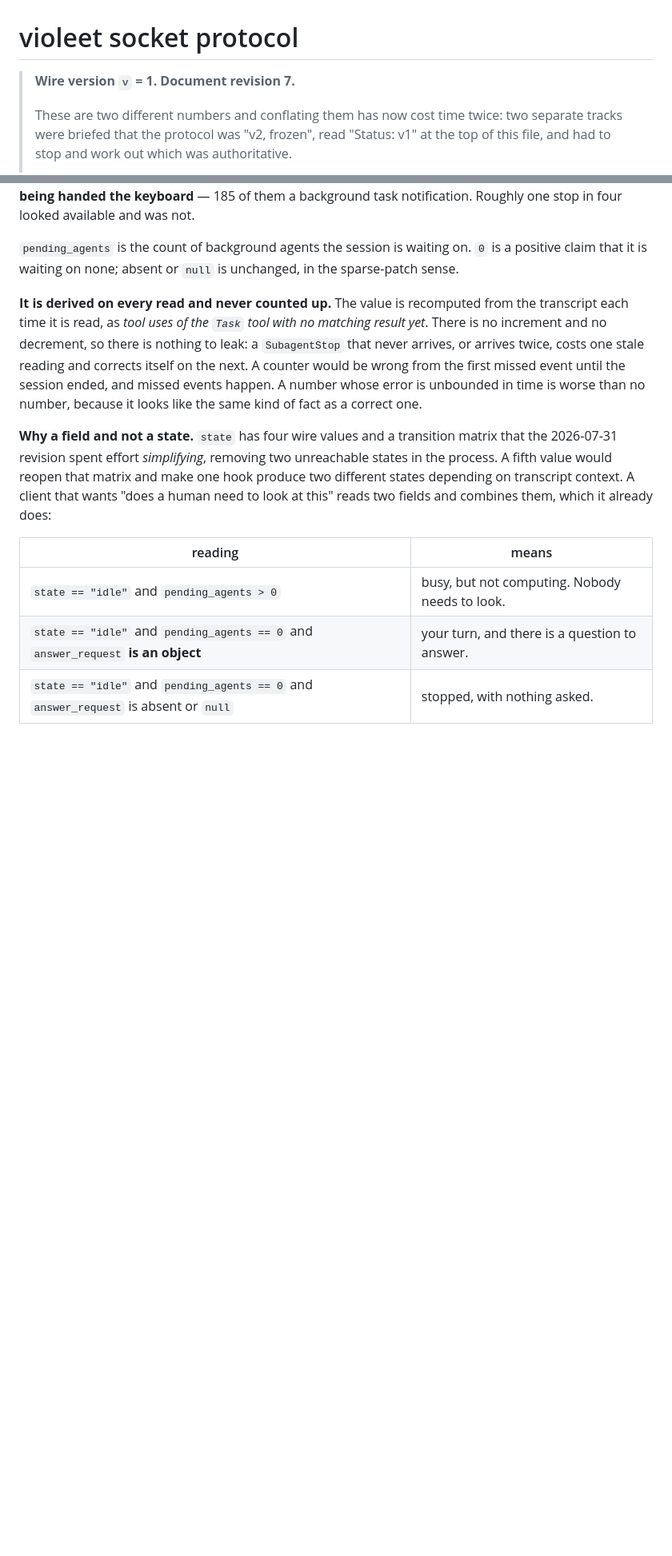
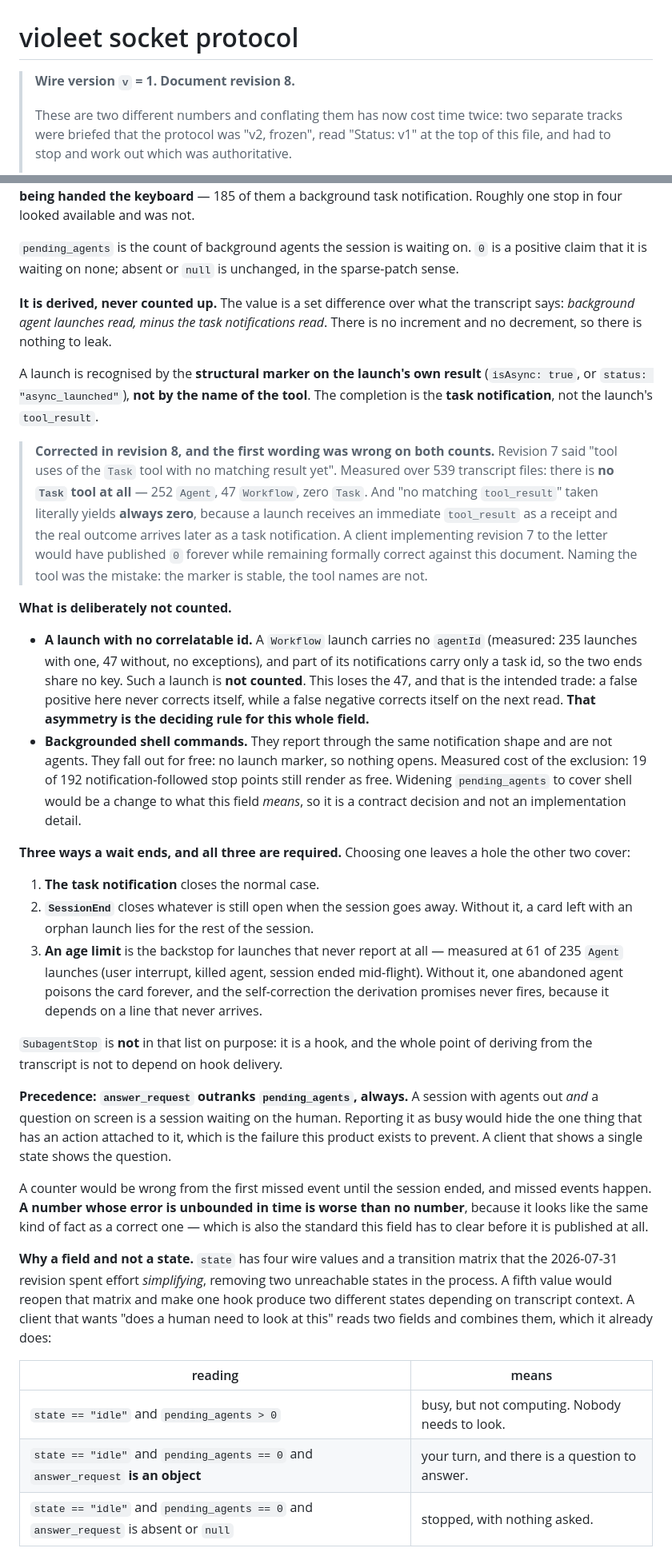
Before and after one commit to grippado/violeet, a Markdown page: docs/PROTOCOL.md, 2 parts joined by grey strips. Shown at 80% size. Rendered like a GitHub page; blank space fills up the shorter version.

Commit message:
📝 fix(protocol): revision 8 rewrites how pending_agents is derived
Revision 7 was wrong on two counts and I wrote it, so the correction goes in the
document rather than in a comment: the rule here is that this file is the
authority and code is the projection, which means a wrong sentence here is a
wrong sentence in every projection somebody writes next.

It said "tool uses of the Task tool with no matching result yet". Measured over
539 transcript files: there is no Task tool at all, there are 252 Agent and 47
Workflow. And "no matching tool_result" taken literally yields always zero,
because a launch receives an immediate tool_result as a receipt while the real
outcome arrives later as a task notification. A client implementing revision 7
to the letter would publish 0 forever and still be formally correct. Naming the
tool was the mistake: the structural marker is stable, tool names are not.

Revision 8 states the derivation as a set difference over launches read minus
notifications read, and adds what revision 7 left undefined:

- a launch with no correlatable id is not counted (Workflow carries no agentId in
  47 of 282 launches measured, and part of its notifications carry only a task
  id, so the two ends share no key). This loses those 47 deliberately: a false
  positive never corrects itself, a false negative corrects on the next read, and
  that asymmetry is the deciding rule for the whole field.
- backgrounded shell commands are excluded, with the measured cost written down.
- three ways a wait ends, all required: the notification, SessionEnd, and an age
  limit as backstop for the 61 of 235 launches that never report at all.
  SubagentStop is deliberately not one of them, because depending on hook
  delivery is what deriving from the transcript exists to avoid.
- answer_request outranks pending_agents, always. A session with agents out and a
  question on screen is waiting on the human, and reporting it busy hides the one
  thing with an action attached.

Wording of a field that was already optional, so the wire v stays 1.

Co-Authored-By: Claude <noreply@anthropic.com>

```diff
--- a/docs/PROTOCOL.md
+++ b/docs/PROTOCOL.md
@@ -1,6 +1,6 @@
 # violeet socket protocol
 
-> **Wire version `v` = 1. Document revision 7.**
+> **Wire version `v` = 1. Document revision 8.**
 >
 > These are two different numbers and conflating them has now cost time twice:
 > two separate tracks were briefed that the protocol was "v2, frozen", read
@@ -457,14 +460,64 @@ not.
 `0` is a positive claim that it is waiting on none; absent or `null` is
 unchanged, in the sparse-patch sense.
 
-**It is derived on every read and never counted up.** The value is recomputed
-from the transcript each time it is read, as *tool uses of the `Task` tool with
-no matching result yet*. There is no increment and no decrement, so there is
-nothing to leak: a `SubagentStop` that never arrives, or arrives twice, costs
-one stale reading and corrects itself on the next. A counter would be wrong from
-the first missed event until the session ended, and missed events happen. A
-number whose error is unbounded in time is worse than no number, because it
-looks like the same kind of fact as a correct one.
+**It is derived, never counted up.** The value is a set difference over what the
+transcript says: *background agent launches read, minus the task notifications
+read*. There is no increment and no decrement, so there is nothing to leak.
+
+A launch is recognised by the **structural marker on the launch's own result**
+(`isAsync: true`, or `status: "async_launched"`), **not by the name of the tool**.
+The completion is the **task notification**, not the launch's `tool_result`.
+
+> **Corrected in revision 8, and the first wording was wrong on both counts.**
+> Revision 7 said "tool uses of the `Task` tool with no matching result yet".
+> Measured over 539 transcript files: there is **no `Task` tool at all** — 252
+> `Agent`, 47 `Workflow`, zero `Task`. And "no matching `tool_result`" taken
+> literally yields **always zero**, because a launch receives an immediate
+> `tool_result` as a receipt and the real outcome arrives later as a task
+> notification. A client implementing revision 7 to the letter would have
+> published `0` forever while remaining formally correct against this document.
+> Naming the tool was the mistake: the marker is stable, the tool names are not.
+
+**What is deliberately not counted.**
+
+- **A launch with no correlatable id.** A `Workflow` launch carries no `agentId`
+  (measured: 235 launches with one, 47 without, no exceptions), and part of its
+  notifications carry only a task id, so the two ends share no key. Such a launch
+  is **not counted**. This loses the 47, and that is the intended trade: a false
+  positive here never corrects itself, while a false negative corrects itself on
+  the next read. **That asymmetry is the deciding rule for this whole field.**
+- **Backgrounded shell commands.** They report through the same notification
+  shape and are not agents. They fall out for free: no launch marker, so nothing
+  opens. Measured cost of the exclusion: 19 of 192 notification-followed stop
+  points still render as free. Widening `pending_agents` to cover shell would be
+  a change to what this field *means*, so it is a contract decision and not an
+  implementation detail.
+
+**Three ways a wait ends, and all three are required.** Choosing one leaves a
+hole the other two cover:
+
+1. **The task notification** closes the normal case.
+2. **`SessionEnd`** closes whatever is still open when the session goes away.
+   Without it, a card left with an orphan launch lies for the rest of the session.
+3. **An age limit** is the backstop for launches that never report at all —
+   measured at 61 of 235 `Agent` launches (user interrupt, killed agent, session
+   ended mid-flight). Without it, one abandoned agent poisons the card forever,
+   and the self-correction the derivation promises never fires, because it depends
+   on a line that never arrives.
+
+`SubagentStop` is **not** in that list on purpose: it is a hook, and the whole
+point of deriving from the transcript is not to depend on hook delivery.
+
+**Precedence: `answer_request` outranks `pending_agents`, always.** A session with
+agents out *and* a question on screen is a session waiting on the human. Reporting
+it as busy would hide the one thing that has an action attached to it, which is
+the failure this product exists to prevent. A client that shows a single state
+shows the question.
+
+A counter would be wrong from the first missed event until the session ended, and
+missed events happen. **A number whose error is unbounded in time is worse than no
+number**, because it looks like the same kind of fact as a correct one — which is
+also the standard this field has to clear before it is published at all.
 
 **Why a field and not a state.** `state` has four wire values and a transition
 matrix that the 2026-07-31 revision spent effort *simplifying*, removing two
```
Also changed, not shown: other parts of docs/PROTOCOL.md (+4 -1 lines).
